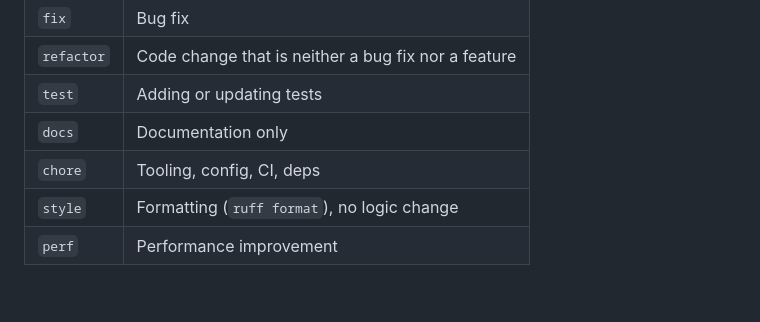
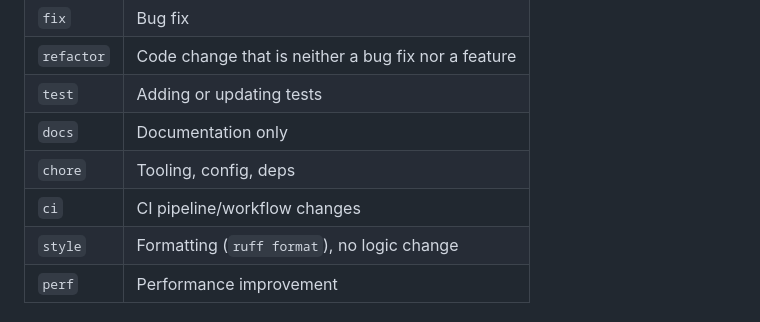
Before and after one commit to EdgarEldy/flask_tutorial, a Markdown page: README.md, the part around the change. GitHub-like rendering; blank space fills up the shorter version.

Commit message:
docs: document "ci" as a Conventional Commits type
Matches the pr-checks.yml regex fix in the previous commit.

```diff
--- a/README.md
+++ b/README.md
@@ -262,7 +262,8 @@ All commits follow **Conventional Commits**, checked in CI on every Pull Request
 | `refactor` | Code change that is neither a bug fix nor a feature |
 | `test` | Adding or updating tests |
 | `docs` | Documentation only |
-| `chore` | Tooling, config, CI, deps |
+| `chore` | Tooling, config, deps |
+| `ci` | CI pipeline/workflow changes |
 | `style` | Formatting (`ruff format`), no logic change |
 | `perf` | Performance improvement |
 
```
